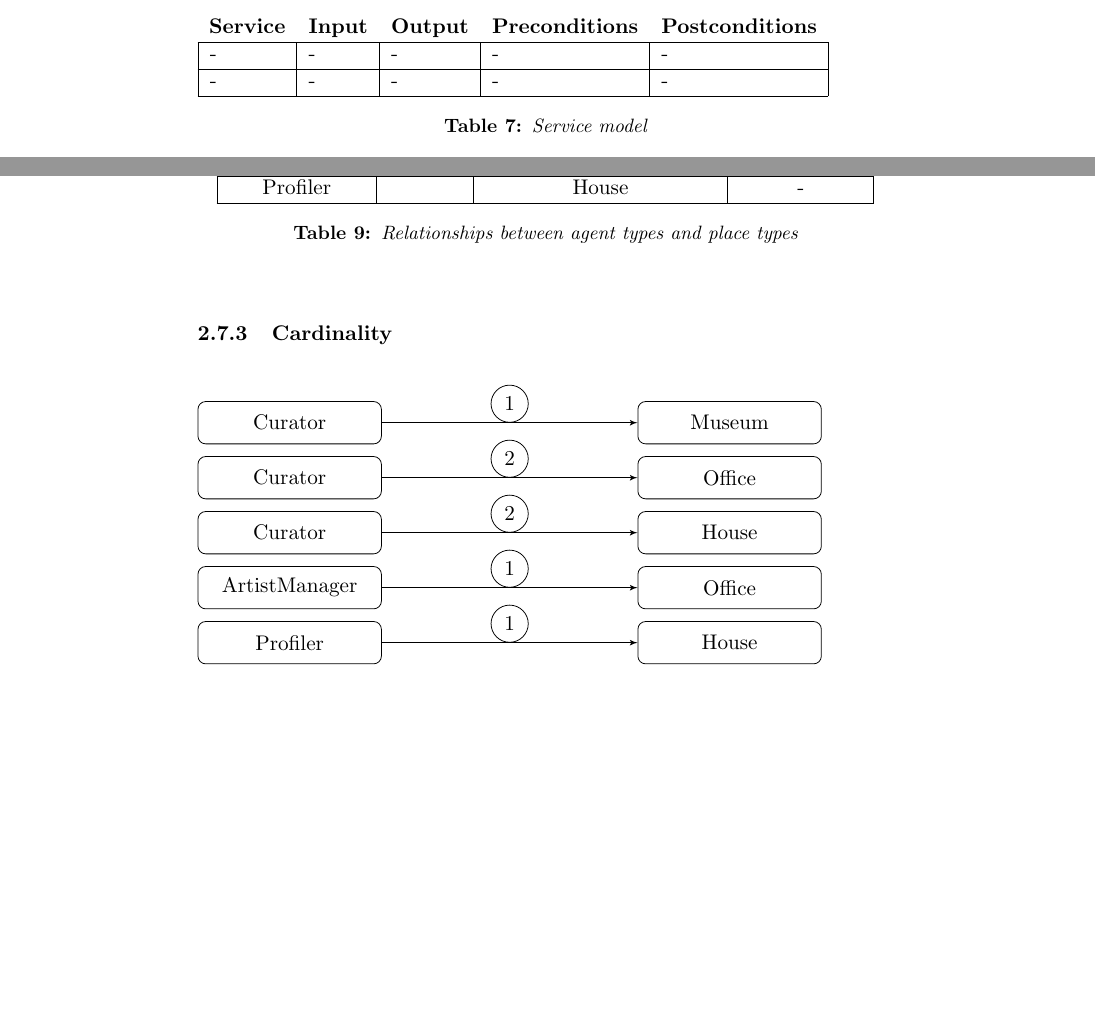
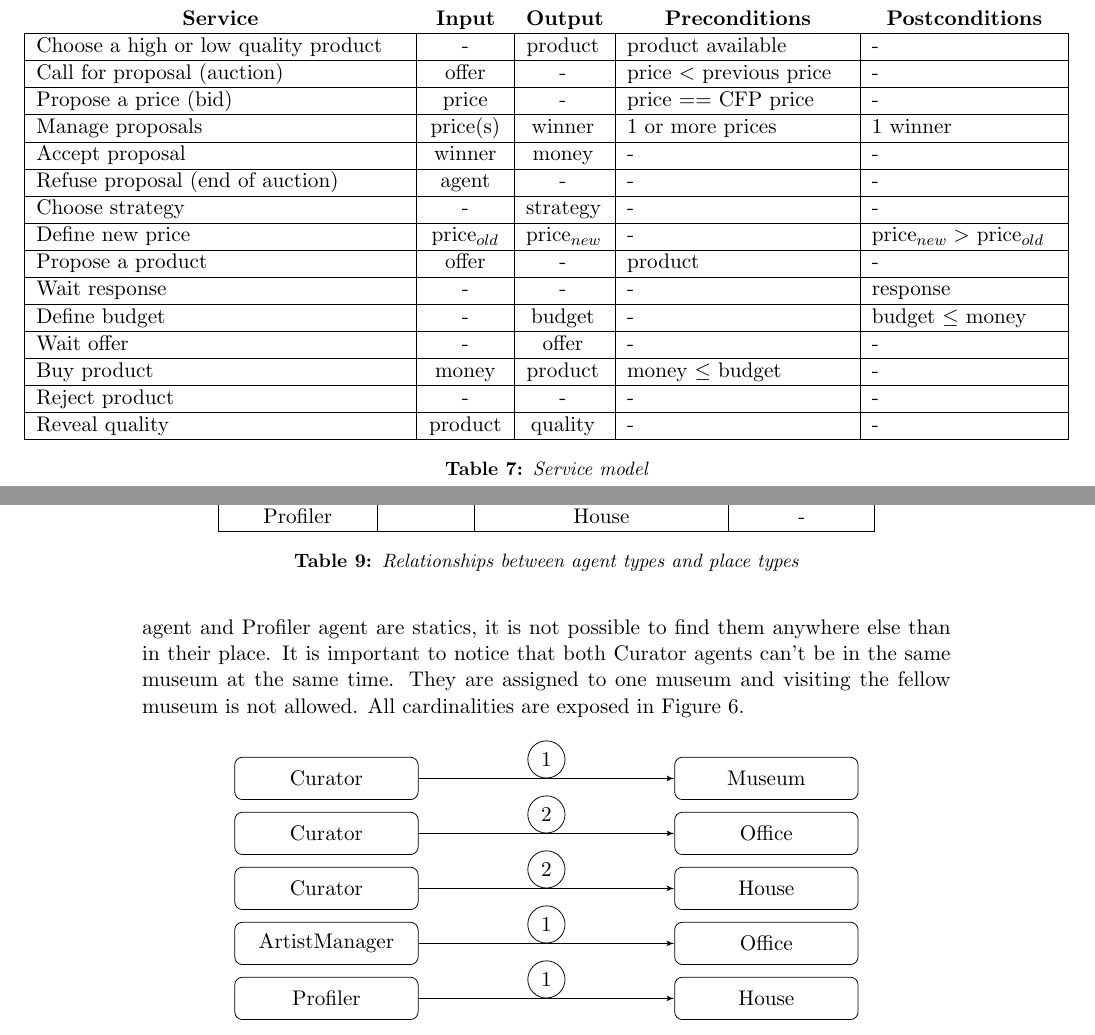
Before and after one commit to Groscheri/virtual-exhibitions, a LaTeX document (report/project.tex): two parts of pages 7 and 8 of 10 before the commit and two parts of pages 8 and 10 of 12 after it, joined at a grey line, cut so that both start at the same text, the shorter picture padded with empty space. Compiled offline with pdfLaTeX.

Commit message:
[Project] Services & Cardinality text
- Add Service model
- Add some text around Cardinality scheme
- Fix some tables (centering)
- Fix some geometry matters

```diff
--- a/report/project.tex
+++ b/report/project.tex
@@ -3,6 +3,7 @@
 \usepackage[english]{babel}
 \usepackage[font=small,labelfont=bf, textfont=it]{caption}
 %\usepackage[top=1.5cm, bottom=1.5cm, left=2cm, right=2cm]{geometry} % to change padding
+\usepackage{geometry}
 \usepackage{verbatim}
 \usepackage{subcaption} % for multi figure
 \usepackage{enumitem} % -- label item
@@ -406,14 +414,30 @@
   \begin{table}[ht!]
-  \begin{tabular}{|l|l|l|l|l|}
+  \centering
+  \begin{tabularx}{\linewidth}{@{}|L{2.0}|C{0.4}|C{0.4}|L{1.2}|L{1}|@{}}
   \thead{Service} & \thead{Input} & \thead{Output} & \thead{Preconditions} & \thead{Postconditions} \\\hline
-  - & - & - & - & - \\ \hline
-  - & - & - & - & - \\ \hline
-  \end{tabular}
+  Choose a high or low quality product & - & product & product available & - \\ \hline
+  Call for proposal (auction) & offer & - & price $<$ previous price & - \\ \hline
+  Propose a price (bid) & price & - & price $==$ CFP price & - \\ \hline
+  Manage proposals & price(s) & winner & 1 or more prices & 1 winner \\ \hline
+  Accept proposal & winner & money & - & - \\ \hline
+  Refuse proposal (end of auction) & agent & - & - & - \\ \hline
+  Choose strategy & - & strategy & - & - \\ \hline
+  Define new price & price$_{old}$ & price$_{new}$ & - & price$_{new} >$ price$_{old}$ \\ \hline
+  Propose a product & offer & - & product & - \\ \hline
+  Wait response & - & - & - & response \\ \hline
+  Define budget & - & budget & - & budget $\leq$ money \\ \hline
+  Wait offer & - & offer & - & - \\ \hline
+  Buy product & money & product & money $\leq$ budget & - \\ \hline
+  Reject product & - & - & - & - \\ \hline
+  Reveal quality & product & quality & - & - \\ \hline
+
+
+  \end{tabularx}
 
   \caption{Service model}
   \label{table:service_model}
   \end{table}
-
+  \restoregeometry
 
   % DutchAuction (ArtistManagerAgent <-> CuratorAgent(s))
   % ExploreProducts (ProfilerAgent <-> CuratorAgent(s))
@@ -488,11 +513,19 @@
   \end{table}
 
   \subsubsection{Cardinality}
-  % TODO text
+
+  Since Curator agents have the ability to move from their museum place
+  to other places, it is possible to find Curator agents everywhere. On
+  the contrary, because ArtistManager agent and Profiler agent are statics,
+  it is not possible to find them anywhere else than in their place. It is
+  important to notice that both Curator agents can't be in the same museum at
+  the same time. They are assigned to one museum and visiting the fellow museum
+  is not allowed. All cardinalities are exposed in Figure~\ref{figure:mobility_cardinality}.
 
   \tikzstyle{custom_circle} = [draw, circle, minimum size=.5cm]
 
   \begin{figure}[ht!]
+   \centering
    \begin{tikzpicture}[node distance = 8cm, auto]
     % Cu -> Mu
     \node [block] (cu1) {Curator};
```
Also changed, not shown: report/project.tex (18 more changed lines).
